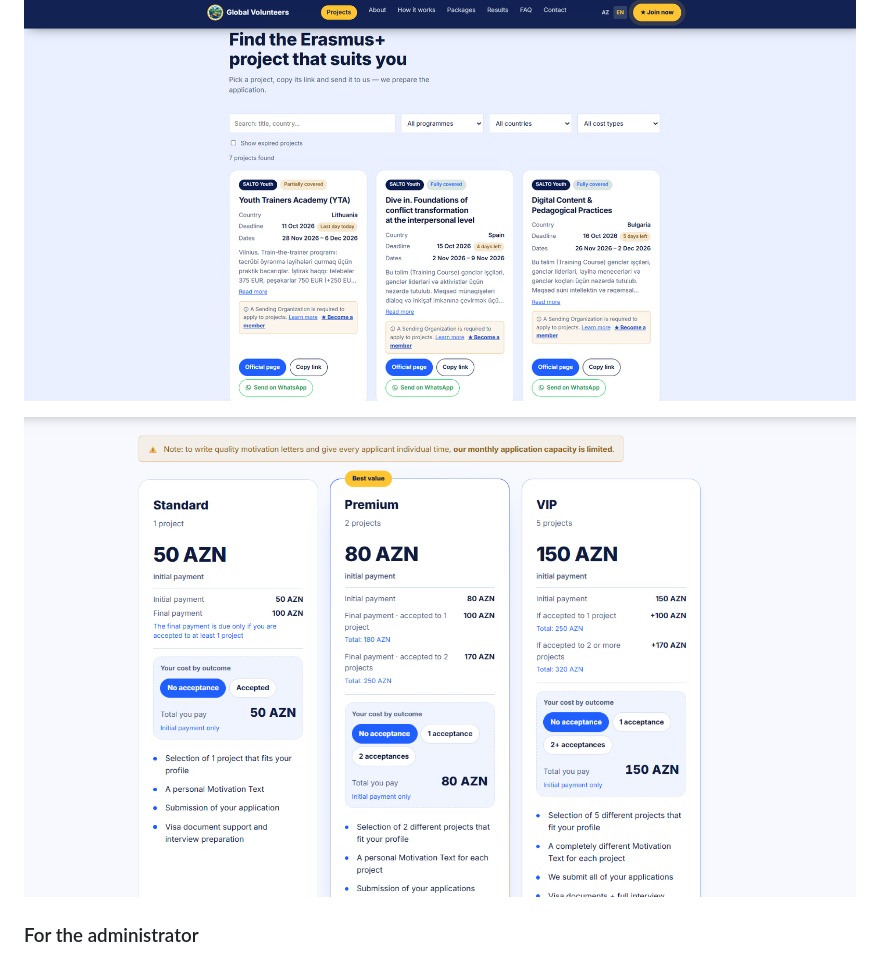
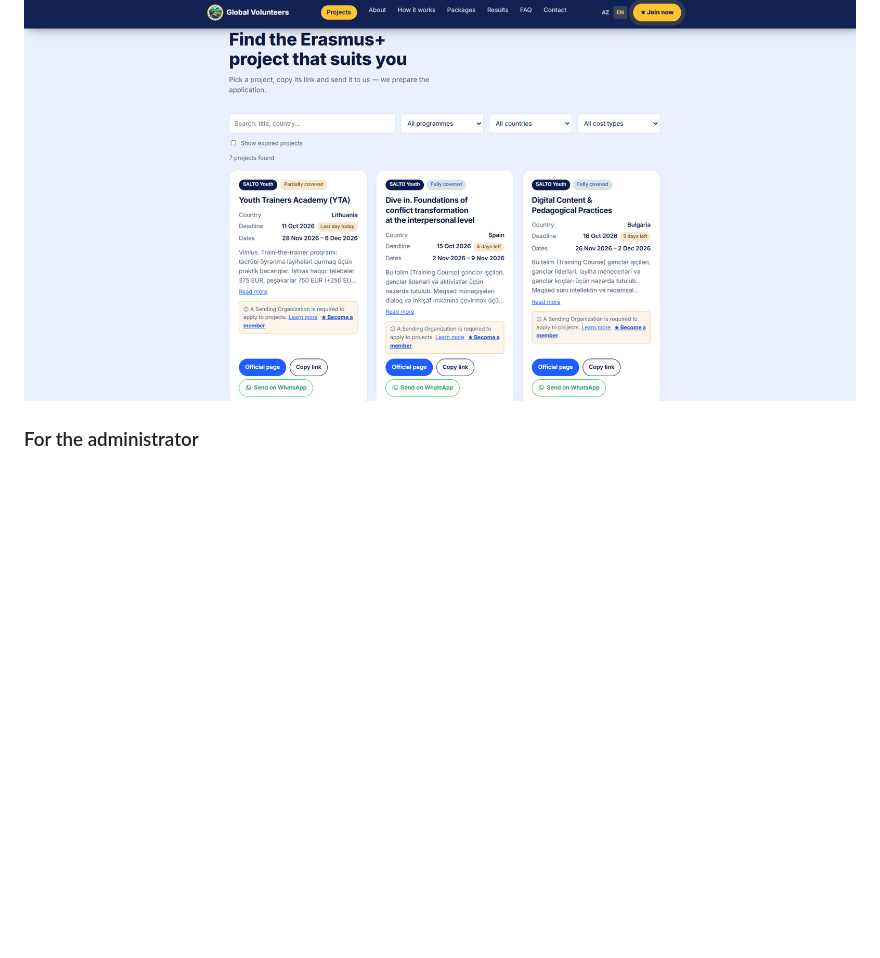
Before and after one commit to nasrullazadehikmat/global-volunteers, a Markdown page: README.md, the part around the change. GitHub-like rendering; blank space fills up the shorter version.

```diff
--- a/README.md
+++ b/README.md
@@ -37,7 +37,6 @@ Global Volunteers puts everything in one place:
 
 ![Project explorer with search and filters](images/projects.png)
 
-![Package calculator with cost by outcome](images/packages.png)
 
 ### For the administrator
 - **Private admin panel** (`/?admin`) to add, edit and delete projects without touching the code.
```
